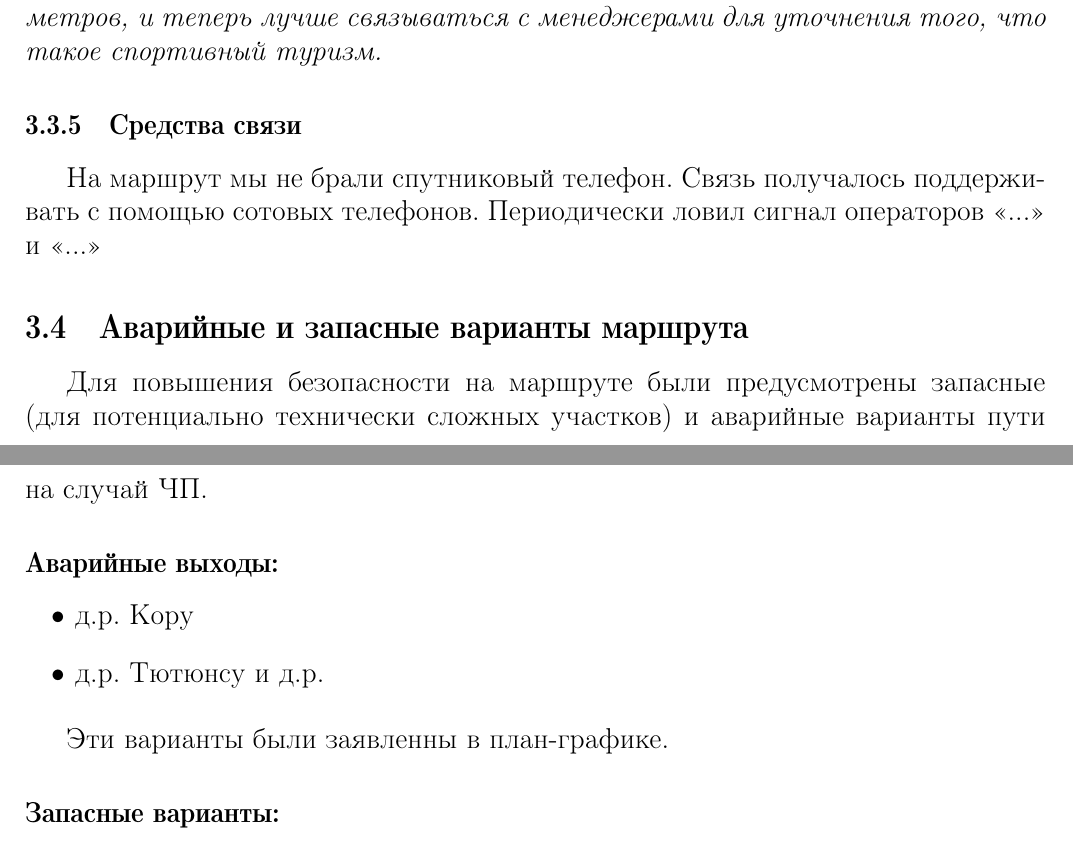
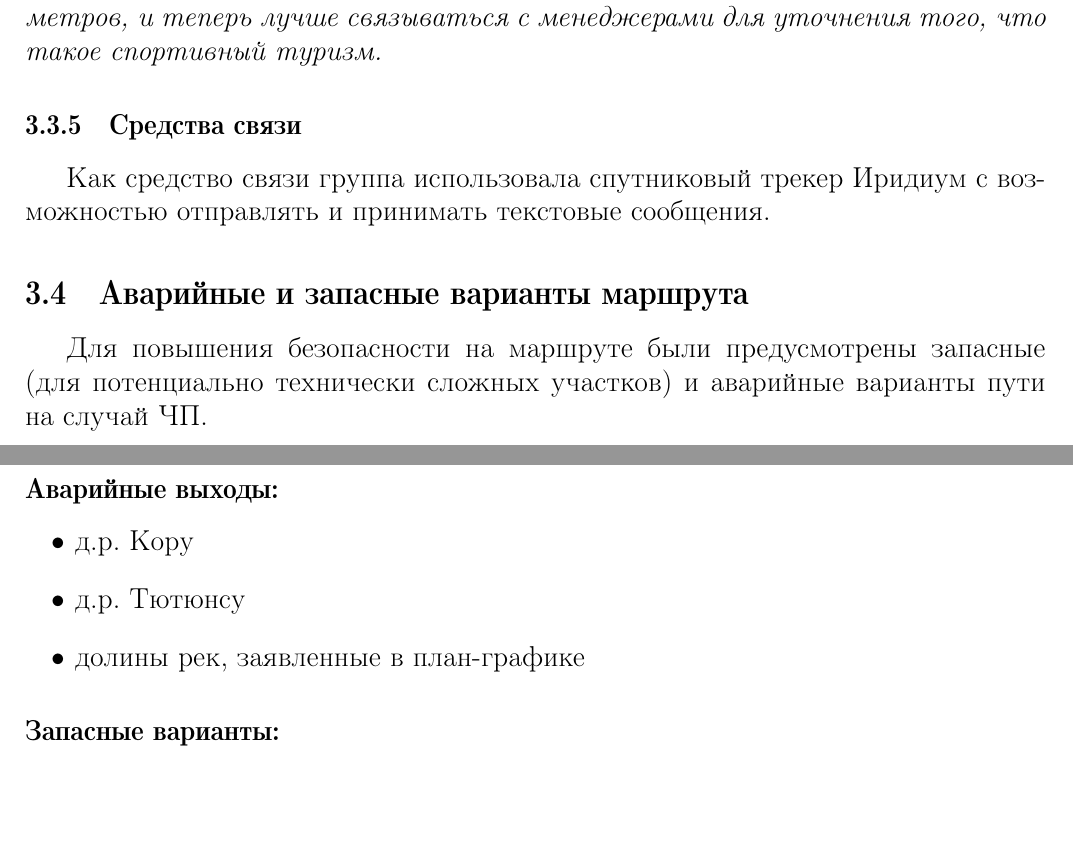
Before and after one commit to MitiaKorotkov/Chashnikova_3ks_report, a LaTeX document (Main.tex, which reads Chapters/Chapter3.tex): two parts of pages 14 and 15 of 56, joined at a grey line, cut so that both start at the same text. Compiled offline with pdfLaTeX.

Commit message:
редакторские правки Насти

```diff
--- a/Chapters/Chapter3.tex
+++ b/Chapters/Chapter3.tex
@@ -65,8 +65,7 @@
 			\fxnote{Переписать, поправить номера и ссылки}
 
 		\subsubsection{Средства связи}
-			На маршрут мы не брали спутниковый телефон. Связь получалось поддерживать с помощью сотовых телефонов.
-			Периодически ловил сигнал операторов <<...>> и <<...>> \fxwarning{дописать}
+			Как средство связи группа использовала спутниковый трекер Иридиум с возможностью отправлять и принимать текстовые сообщения. \fxwarning{дописать}
 
 	\subsection{Аварийные и запасные варианты маршрута}
 		Для повышения безопасности на маршруте были предусмотрены запасные (для потенциально технически сложных участков) и
@@ -75,10 +74,9 @@
 		\subsubsection*{Аварийные выходы:}
 			\begin{itemize}
 				\item д.р. Кору
-				\item д.р. Тютюнсу и д.р.
+				\item д.р. Тютюнсу
+				\item долины рек, заявленные в план-графике
 			\end{itemize}
-
-			Эти варианты были заявленны в план-графике.
 
 		\subsubsection*{Запасные варианты:}
 			\settowidth{\tmplen}{10 день: }
```
Also changed, not shown: Chapters/Chapter1.tex (+1 -1 lines).
